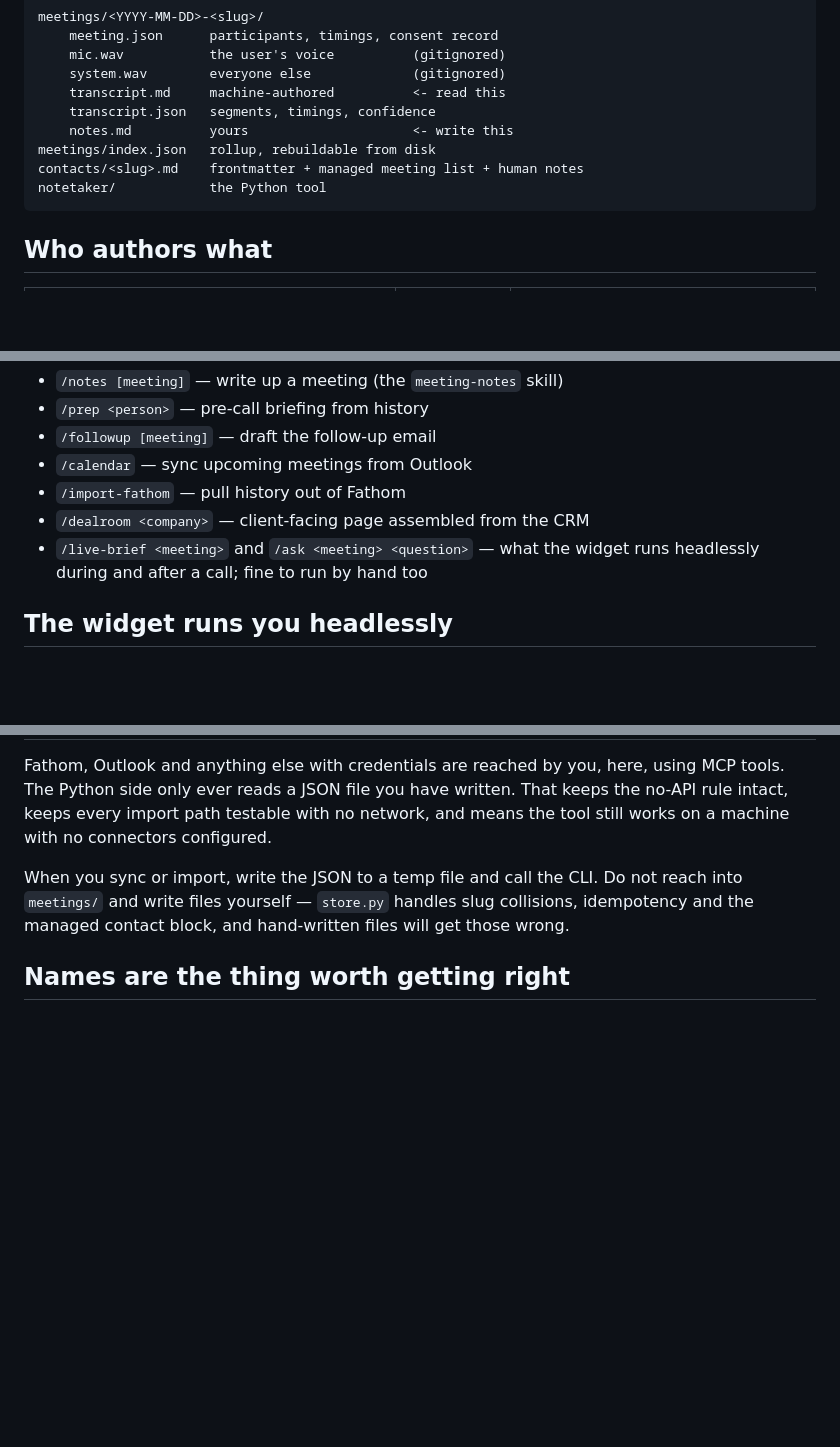
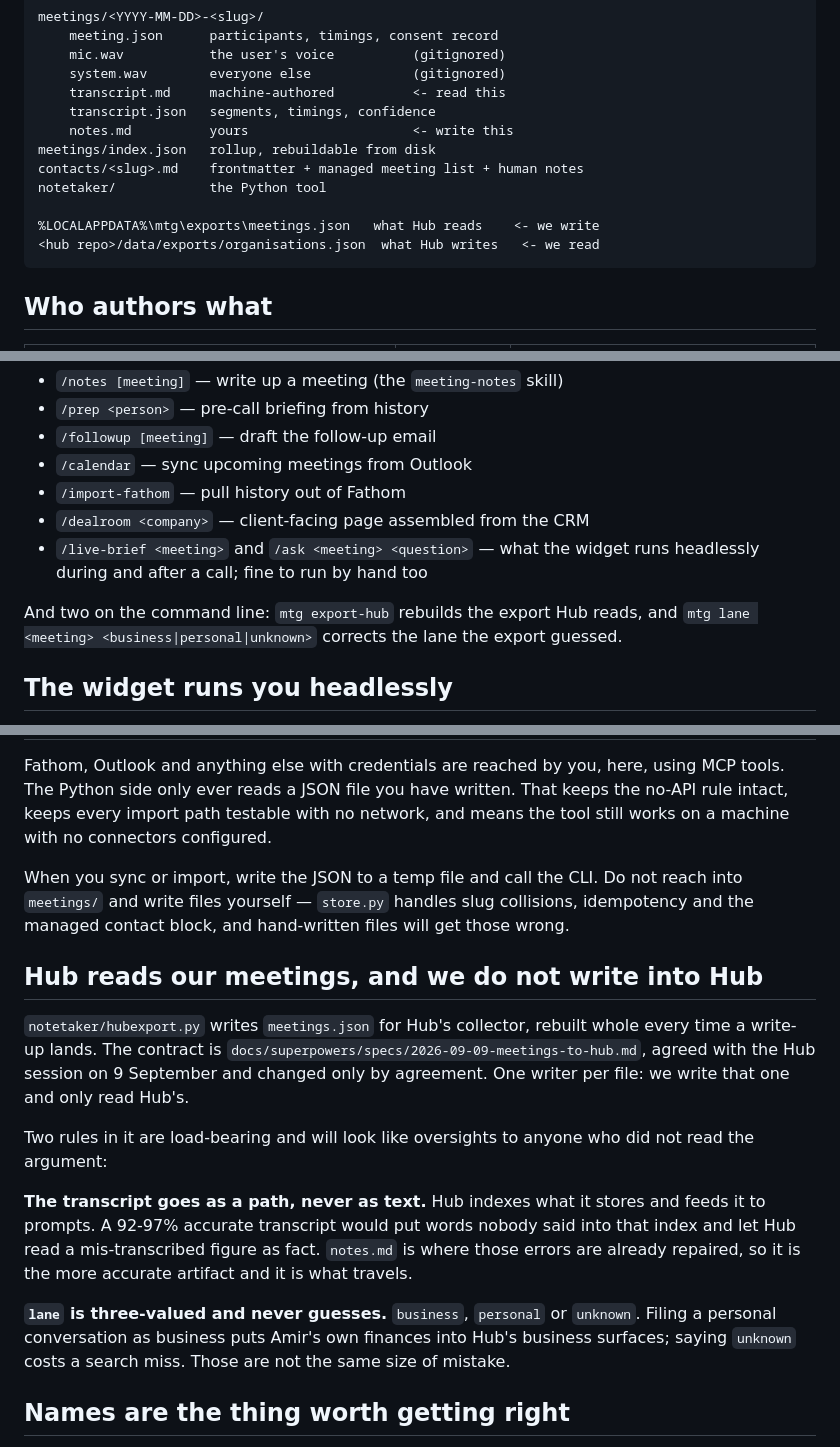
Before and after one commit to amirtaylor1111-source/CRM, a Markdown page: CLAUDE.md, 3 parts joined by grey strips. GitHub-like rendering; blank space fills up the shorter version.

Commit message:
Tell CLAUDE.md about the Hub export
It changes how this repo works, so the file that briefs every future
session has to say so. Records the two decisions that will look like
oversights to anyone who did not read the argument: the transcript
travels as a path, and lane never guesses.

Co-Authored-By: Claude Opus 5 <noreply@anthropic.com>

````diff
--- a/CLAUDE.md
+++ b/CLAUDE.md
@@ -32,6 +32,9 @@ meetings/<YYYY-MM-DD>-<slug>/
 meetings/index.json   rollup, rebuildable from disk
 contacts/<slug>.md    frontmatter + managed meeting list + human notes
 notetaker/            the Python tool
+
+%LOCALAPPDATA%\mtg\exports\meetings.json   what Hub reads    <- we write
+<hub repo>/data/exports/organisations.json  what Hub writes   <- we read
 ```
 
 ## Who authors what
@@ -76,6 +79,10 @@ terminal). In here:
 - `/live-brief <meeting>` and `/ask <meeting> <question>` — what the widget
   runs headlessly during and after a call; fine to run by hand too
 
+And two on the command line: `mtg export-hub` rebuilds the export Hub reads,
+and `mtg lane <meeting> <business|personal|unknown>` corrects the lane the
+export guessed.
+
 ## The widget runs you headlessly
 
 The always-on-top widget (`notetaker/widget.py`) runs Claude Code itself,
@@ -109,6 +116,28 @@ not reach into `meetings/` and write files yourself — `store.py` handles slug
 collisions, idempotency and the managed contact block, and hand-written files
 will get those wrong.
 
+## Hub reads our meetings, and we do not write into Hub
+
+`notetaker/hubexport.py` writes `meetings.json` for Hub's collector, rebuilt
+whole every time a write-up lands. The contract is
+`docs/superpowers/specs/2026-09-09-meetings-to-hub.md`, agreed with the Hub
+session on 9 September and changed only by agreement. One writer per file: we
+write that one and only read Hub's.
+
+Two rules in it are load-bearing and will look like oversights to anyone who
+did not read the argument:
+
+**The transcript goes as a path, never as text.** Hub indexes what it stores
+and feeds it to prompts. A 92-97% accurate transcript would put words nobody
+said into that index and let Hub read a mis-transcribed figure as fact.
+`notes.md` is where those errors are already repaired, so it is the more
+accurate artifact and it is what travels.
+
+**`lane` is three-valued and never guesses.** `business`, `personal` or
+`unknown`. Filing a personal conversation as business puts Amir's own
+finances into Hub's business surfaces; saying `unknown` costs a search miss.
+Those are not the same size of mistake.
+
 ## Names are the thing worth getting right
 
 `store.vocabulary()` feeds the transcript name corrector, so every contact
````
